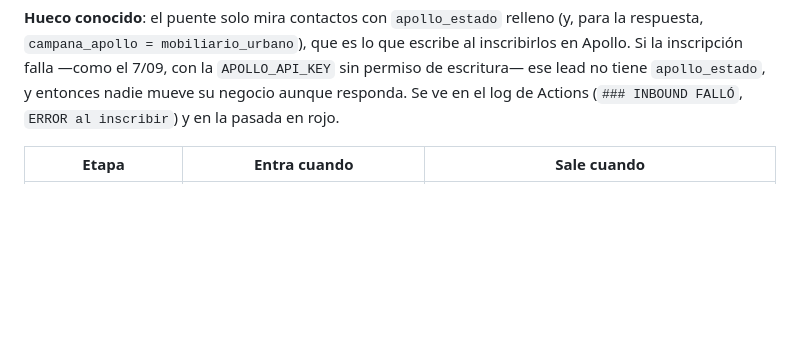
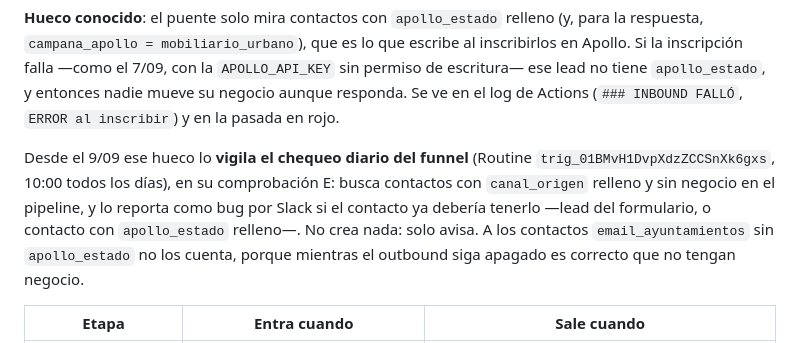
Before and after one commit to GravityWaveai/Estrategia-Mobiliario, a Markdown page: hubspot/README.md, the part around the change. GitHub-like rendering; blank space fills up the shorter version.

Commit message:
Vigilar los leads sin negocio desde el chequeo diario
El hueco documentado —un lead cuya inscripción en Apollo falla se queda sin
apollo_estado, y entonces nadie mueve su negocio— no lo detectaba nadie: el
chequeo diario solo miraba que una reunión agendada tuviera su negocio en la
etapa correcta, así que un lead sin negocio y sin reunión no aparecía en el
informe.

Añadida al chequeo diario la comprobación E: contactos de la campaña sin
negocio en el pipeline, reportados como bug solo si ya deberían tenerlo (lead
del formulario, o contacto ya inscrito por el puente). Los ayuntamientos sin
inscribir quedan fuera mientras el outbound siga apagado, para que el informe
no se llene de falsos positivos.

Detecta y avisa; no crea nada. Sustituye a la Routine «red de seguridad», que
los creaba sola y en dos semanas no creó ninguno.

Co-Authored-By: Claude Opus 5 <noreply@anthropic.com>
Claude-Session: https://claude.ai/code/session_01Hdb3C3pZYrr8xagjGcJzoE

```diff
--- a/hubspot/README.md
+++ b/hubspot/README.md
@@ -134,6 +134,14 @@ la `APOLLO_API_KEY` sin permiso de escritura— ese lead no tiene
 `apollo_estado`, y entonces nadie mueve su negocio aunque responda. Se ve en
 el log de Actions (`### INBOUND FALLÓ`, `ERROR al inscribir`) y en la pasada
 en rojo.
+
+Desde el 9/09 ese hueco lo **vigila el chequeo diario del funnel** (Routine
+`trig_01BMvH1DvpXdzZCCSnXk6gxs`, 10:00 todos los días), en su comprobación E:
+busca contactos con `canal_origen` relleno y sin negocio en el pipeline, y lo
+reporta como bug por Slack si el contacto ya debería tenerlo —lead del
+formulario, o contacto con `apollo_estado` relleno—. No crea nada: solo avisa.
+A los contactos `email_ayuntamientos` sin `apollo_estado` no los cuenta, porque
+mientras el outbound siga apagado es correcto que no tengan negocio.
 
 | Etapa | Entra cuando | Sale cuando |
 |---|---|---|
```
